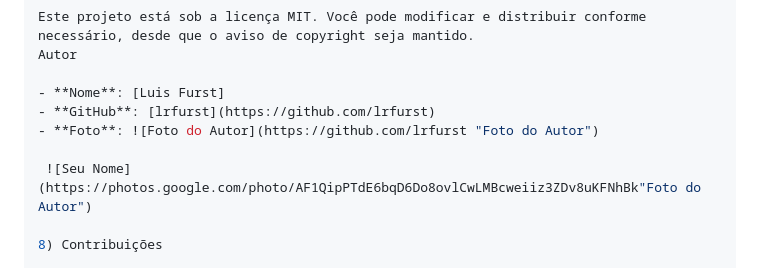
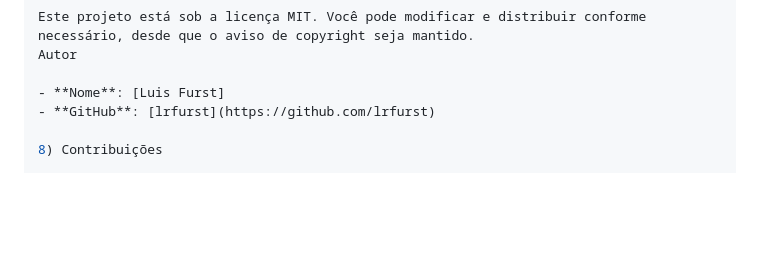
Before and after one commit to lrfurst/Amigo-secreto, a Markdown page: README.md, the part around the change. Drawn GitHub-style; blank space fills up the shorter version.

```diff
--- a/README.md
+++ b/README.md
@@ -73,9 +73,6 @@ Autor
 
 - **Nome**: [Luis Furst]
 - **GitHub**: [lrfurst](https://github.com/lrfurst)
-- **Foto**: ![Foto do Autor](https://github.com/lrfurst "Foto do Autor")
-
-    ![Seu Nome](https://photos.google.com/photo/AF1QipPTdE6bqD6Do8ovlCwLMBcweiiz3ZDv8uKFNhBk"Foto do Autor")
 
 8) Contribuições
 
```
